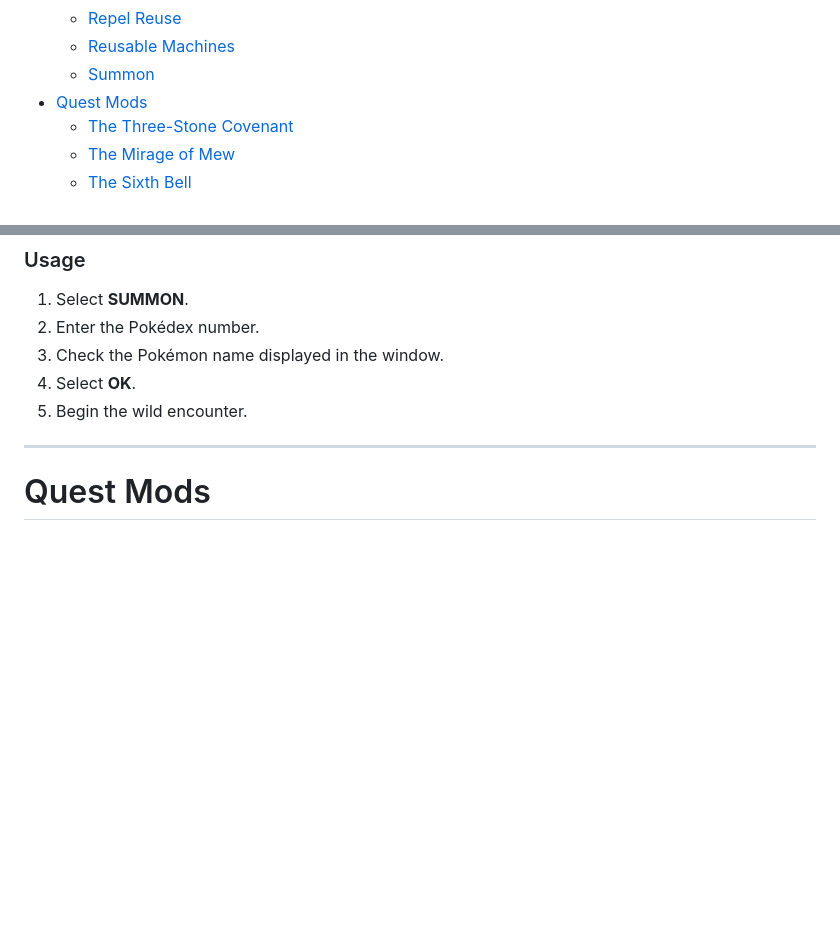
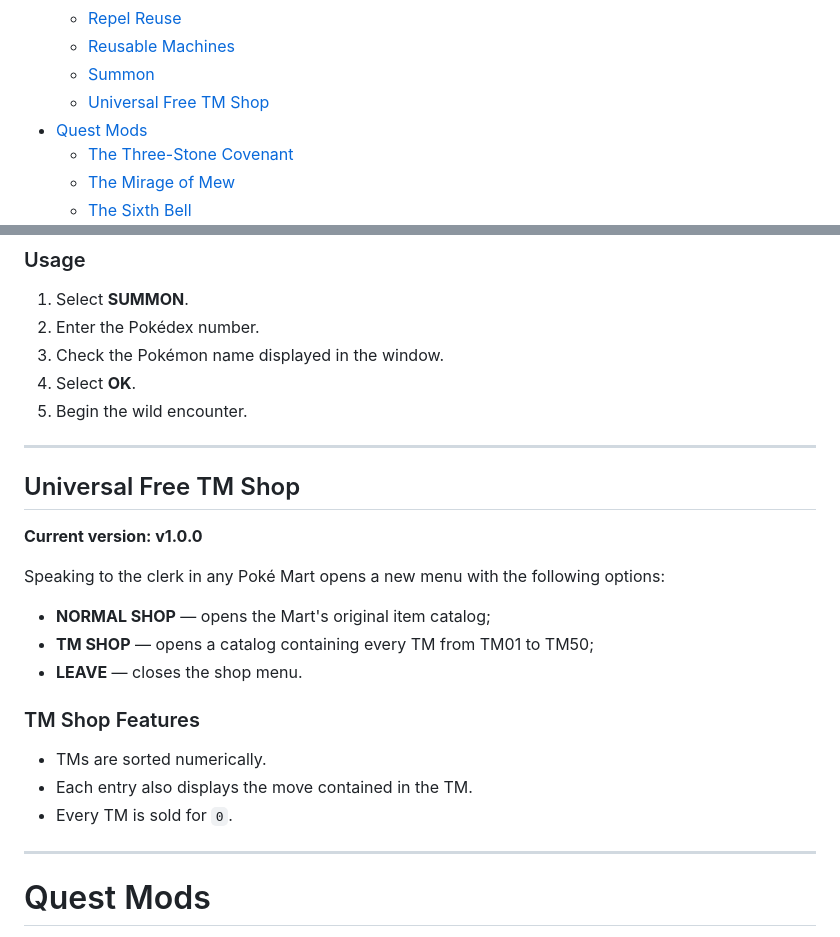
Before and after one commit to FAFF0x/gen1recomp, a Markdown page: README.md, 2 parts joined by grey strips. Drawn GitHub-style; blank space fills up the shorter version.

```diff
--- a/README.md
+++ b/README.md
@@ -28,6 +28,7 @@ All mods are available in the repository:
   - [Repel Reuse](#repel-reuse)
   - [Reusable Machines](#reusable-machines)
   - [Summon](#summon)
+  - [Universal Free TM Shop](#universal-free-tm-shop)
 - [Quest Mods](#quest-mods)
   - [The Three-Stone Covenant](#the-three-stone-covenant)
   - [The Mirage of Mew](#the-mirage-of-mew)
@@ -467,6 +468,24 @@ It allows you to enter a Pokédex number and immediately begin a normal wild enc
 3. Check the Pokémon name displayed in the window.
 4. Select **OK**.
 5. Begin the wild encounter.
+
+---
+
+## Universal Free TM Shop
+
+**Current version: v1.0.0**
+
+Speaking to the clerk in any Poké Mart opens a new menu with the following options:
+
+- **NORMAL SHOP** — opens the Mart's original item catalog;
+- **TM SHOP** — opens a catalog containing every TM from TM01 to TM50;
+- **LEAVE** — closes the shop menu.
+
+### TM Shop Features
+
+- TMs are sorted numerically.
+- Each entry also displays the move contained in the TM.
+- Every TM is sold for `0`.
 
 ---
 
```
